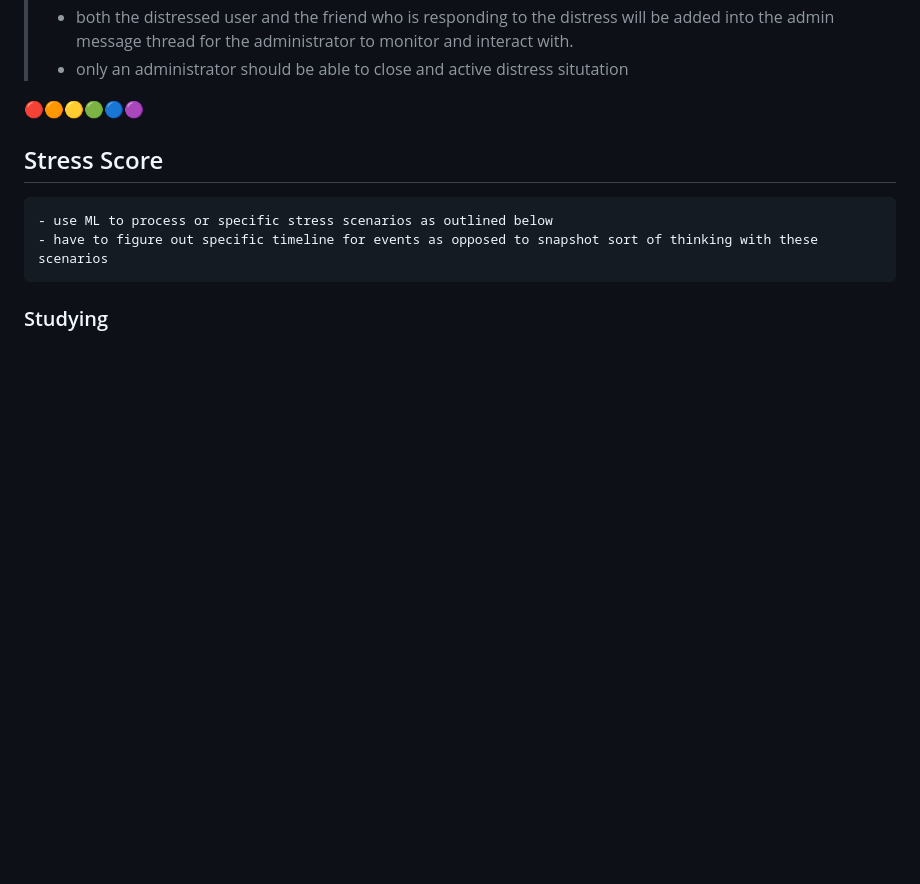
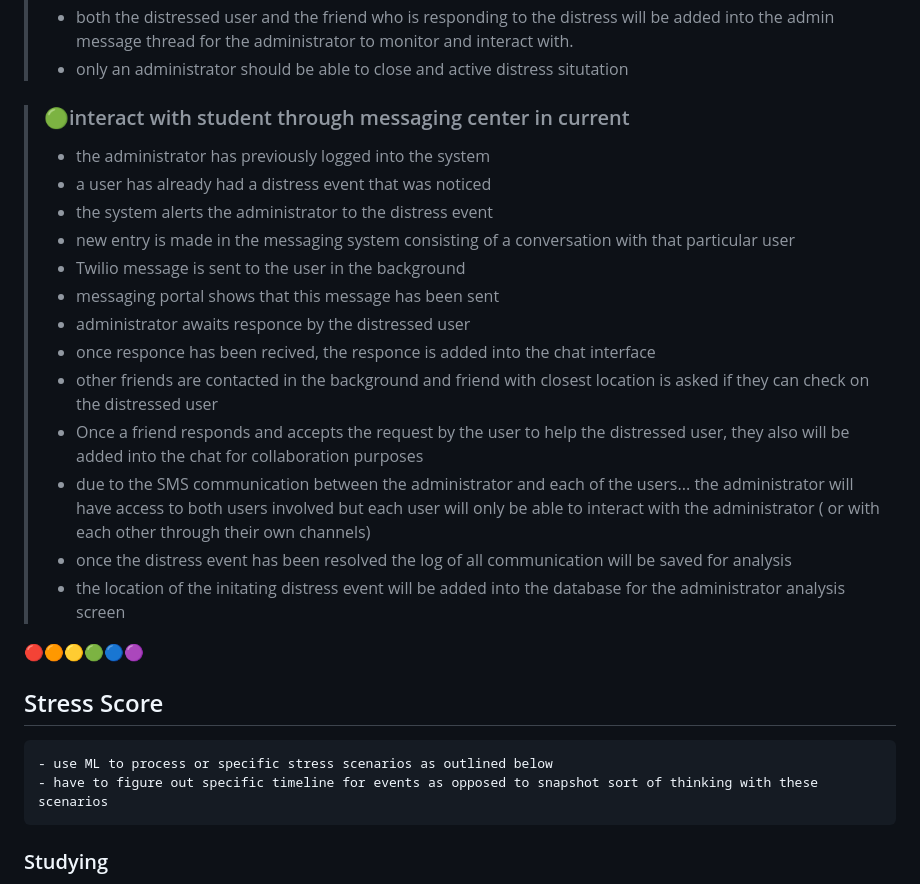
Before and after one commit to 1alimeg/Fossa-Force, a Markdown page: Requirements/feature_list.md, the part around the change. Drawn GitHub-style; blank space fills up the shorter version.

Commit message:
added 1 functional requirement

```diff
--- a/Requirements/feature_list.md
+++ b/Requirements/feature_list.md
@@ -323,6 +323,22 @@
 >- both the distressed user and the friend who is responding to the distress will be added into the admin message thread for the administrator to monitor and interact with.
 >- only an administrator should be able to close and active distress situtation
 
+> ### 🟢interact with student through messaging center in current
+>
+>- the administrator has previously logged into the system
+>- a user has already had a distress event that was noticed
+>- the system alerts the administrator to the distress event
+>- new entry is made in the messaging system consisting of a conversation with that particular user
+>- Twilio message is sent to the user in the background
+>- messaging portal shows that this message has been sent
+>- administrator awaits responce by the distressed user
+>- once responce has been recived, the responce is added into the chat interface
+>- other friends are contacted in the background and friend with closest location is asked if they can check on the distressed user
+>- Once a friend responds and accepts the request by the user to help the distressed user, they also will be added into the chat for collaboration purposes
+>- due to the SMS communication between the administrator and each of the users... the administrator will have access to both users involved but each user will only be able to interact with the administrator ( or with each other through their own channels)
+>- once the distress event has been resolved the log of all communication will be saved for analysis
+>- the location of the initating distress event will be added into the database for the administrator analysis screen
+
 
 
 
```
